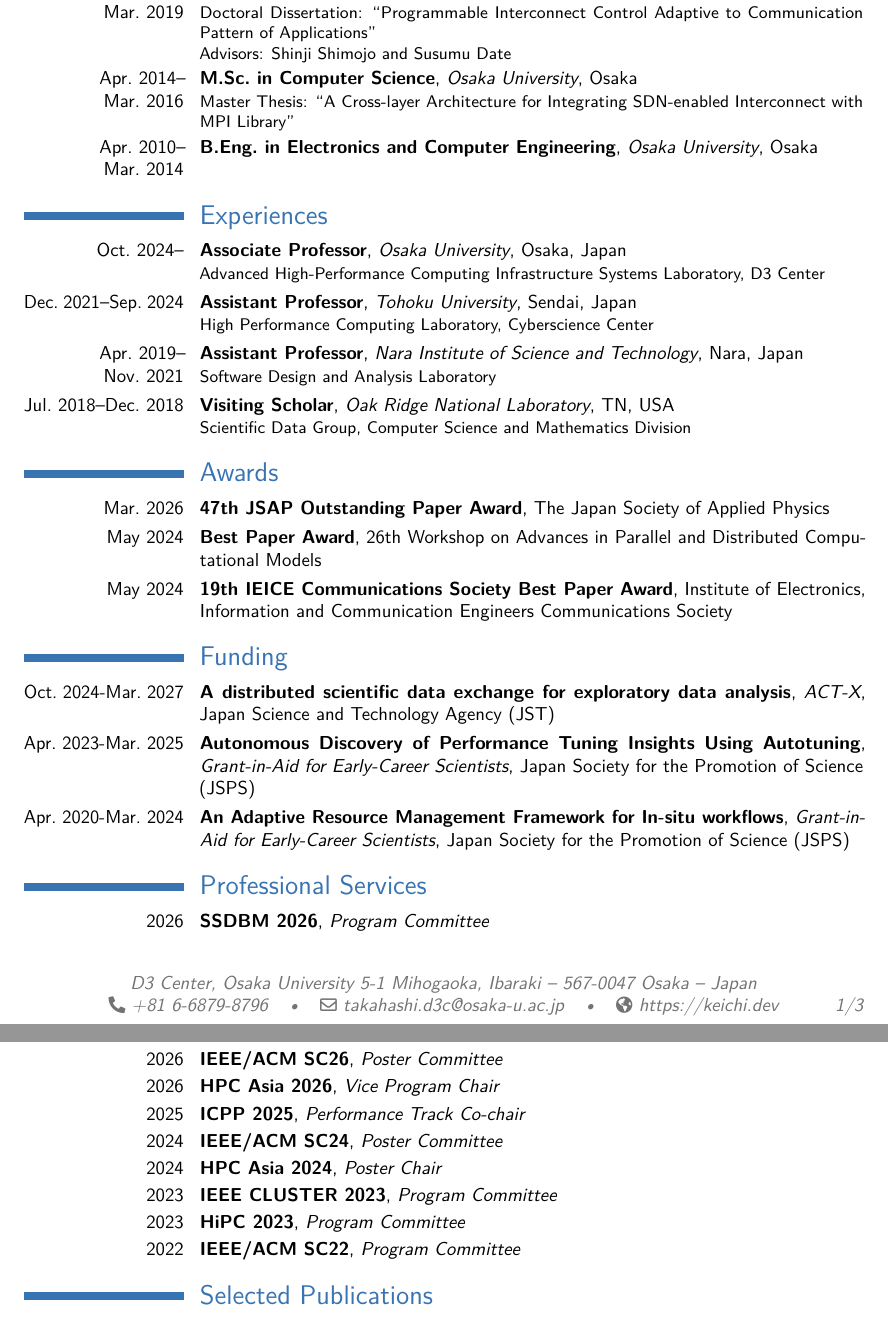
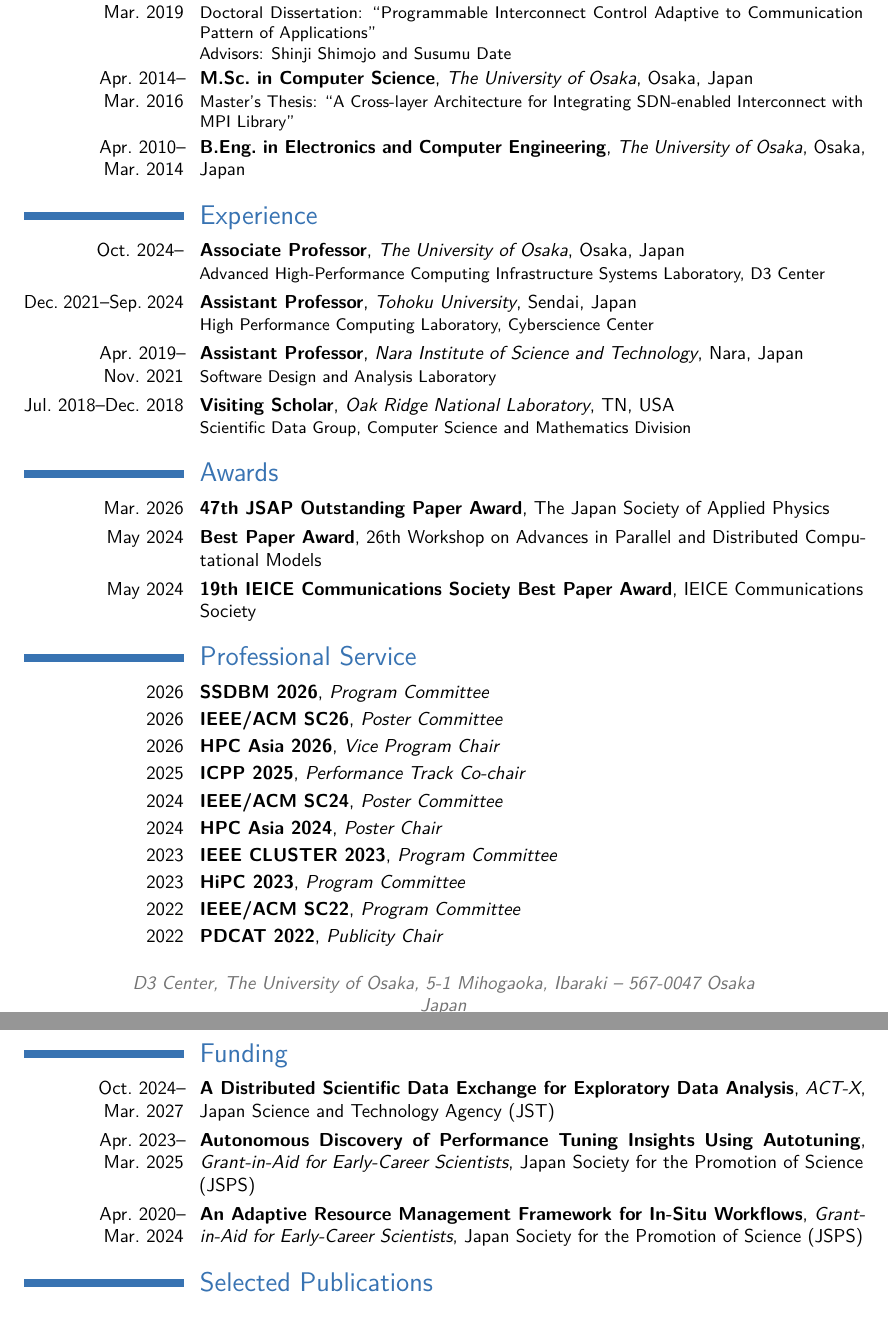
Before and after one commit to keichi/cv, a LaTeX CV (cv.tex): two parts of pages 1 and 2 of 3, joined at a grey line, cut so that both start at the same text. Compiled offline with pdfLaTeX.

Commit message:
Rename to The University of Osaka and fix CV conventions
Adopt the university's English name across the address, the three degrees and
the current appointment.

Proofreading fixes: add the missing comma between the institution and the
street address, use the singular "Experience" and "Professional Service" for
the section headings, write "Master's Thesis", give the Funding date ranges the
same en dash the other sections use, and put the grant titles in title case.
Shorten the IEICE award's organisation to "IEICE Communications Society", which
had become unreadable once the acronym was dropped from the spelled-out name.

Name the country in the Education entries, matching Experience, and move
Funding below Professional Service.

Add Publicity Chair for PDCAT 2022.

Drop the award note fields from the bibliography databases so that awards are
listed in one place only, the Awards section.

Claude-Session: https://claude.ai/code/session_018EpmJWiWy9SC4NKvkAx1RU

```diff
--- a/cv.tex
+++ b/cv.tex
@@ -21,7 +21,7 @@
 % personal data
 \name{Keichi}{Takahashi}
 \title{Curriculum Vitae}
-\address{D3 Center, Osaka University 5-1 Mihogaoka, Ibaraki}{567-0047 Osaka}{Japan}
+\address{D3 Center, The University of Osaka, 5-1 Mihogaoka, Ibaraki}{567-0047 Osaka}{Japan}
 \phone{+81 6-6879-8796}
 \email{takahashi.d3c@osaka-u.ac.jp}
 \homepage{https://keichi.dev}
@@ -46,16 +46,16 @@
 
 
 \section{Education}
-\cventry{Apr.~2016--Mar.~2019}{Ph.D.\ in Computer Science}{Osaka University}{Osaka}{}%
+\cventry{Apr.~2016--Mar.~2019}{Ph.D.\ in Computer Science}{The University of Osaka}{Osaka}{Japan}%
 {Doctoral Dissertation: ``Programmable Interconnect Control Adaptive to Communication Pattern of Applications''\\%
 Advisors: Shinji Shimojo and Susumu Date}
-\cventry{Apr.~2014--Mar.~2016}{M.Sc.\ in Computer Science}{Osaka University}{Osaka}{}%
-{Master Thesis: ``A Cross-layer Architecture for Integrating SDN-enabled
+\cventry{Apr.~2014--Mar.~2016}{M.Sc.\ in Computer Science}{The University of Osaka}{Osaka}{Japan}%
+{Master's Thesis: ``A Cross-layer Architecture for Integrating SDN-enabled
 Interconnect with MPI Library''}
-\cventry{Apr.~2010--Mar.~2014}{B.Eng.\ in Electronics and Computer Engineering}{Osaka University}{Osaka}{}{}%
+\cventry{Apr.~2010--Mar.~2014}{B.Eng.\ in Electronics and Computer Engineering}{The University of Osaka}{Osaka}{Japan}{}%
 
-\section{Experiences}
-\cventry{Oct.~2024--}{Associate Professor}{Osaka University}{Osaka}{Japan}%
+\section{Experience}
+\cventry{Oct.~2024--}{Associate Professor}{The University of Osaka}{Osaka}{Japan}%
 {Advanced High-Performance Computing Infrastructure Systems Laboratory, D3 Center}
 \cventry{Dec.~2021--Sep.~2024}{Assistant Professor}{Tohoku University}{Sendai}{Japan}%
 {High Performance Computing Laboratory, Cyberscience Center}
@@ -70,15 +70,9 @@
 Applied Physics}{}{}
 \cventry{May~2024}{Best Paper Award}{}{26th Workshop on Advances in Parallel and
 Distributed Computational Models}{}{}
-\cventry{May~2024}{19th IEICE Communications Society Best Paper Award}{}{Institute
-of Electronics, Information and Communication Engineers Communications Society}{}{}
+\cventry{May~2024}{19th IEICE Communications Society Best Paper Award}{}{IEICE Communications Society}{}{}
 
-\section{Funding}
-\cventry{Oct.~2024-Mar.~2027}{A distributed scientific data exchange for exploratory data analysis}{ACT-X}{Japan Science and Technology Agency (JST)}{}{}
-\cventry{Apr.~2023-Mar.~2025}{Autonomous Discovery of Performance Tuning Insights Using Autotuning}{Grant-in-Aid for Early-Career Scientists}{Japan Society for the Promotion of Science (JSPS)}{}{}
-\cventry{Apr.~2020-Mar.~2024}{An Adaptive Resource Management Framework for In-situ workflows}{Grant-in-Aid for Early-Career Scientists}{Japan Society for the Promotion of Science (JSPS)}{}{}
-
-\section{Professional Services}
+\section{Professional Service}
 \cventry{2026}{SSDBM 2026}{Program Committee}{}{}{}
 \cventry{2026}{IEEE/ACM SC26}{Poster Committee}{}{}{}
 \cventry{2026}{HPC Asia 2026}{Vice Program Chair}{}{}{}
@@ -88,6 +82,12 @@
 \cventry{2023}{IEEE CLUSTER 2023}{Program Committee}{}{}{}
 \cventry{2023}{HiPC 2023}{Program Committee}{}{}{}
 \cventry{2022}{IEEE/ACM SC22}{Program Committee}{}{}{}
+\cventry{2022}{PDCAT 2022}{Publicity Chair}{}{}{}
+
+\section{Funding}
+\cventry{Oct.~2024--Mar.~2027}{A Distributed Scientific Data Exchange for Exploratory Data Analysis}{ACT-X}{Japan Science and Technology Agency (JST)}{}{}
+\cventry{Apr.~2023--Mar.~2025}{Autonomous Discovery of Performance Tuning Insights Using Autotuning}{Grant-in-Aid for Early-Career Scientists}{Japan Society for the Promotion of Science (JSPS)}{}{}
+\cventry{Apr.~2020--Mar.~2024}{An Adaptive Resource Management Framework for In-Situ Workflows}{Grant-in-Aid for Early-Career Scientists}{Japan Society for the Promotion of Science (JSPS)}{}{}
 
 \section{Selected Publications}
 
```
Also changed, not shown: article.bib (+2 -4 lines), proceedings.bib (+1 -2 lines).
